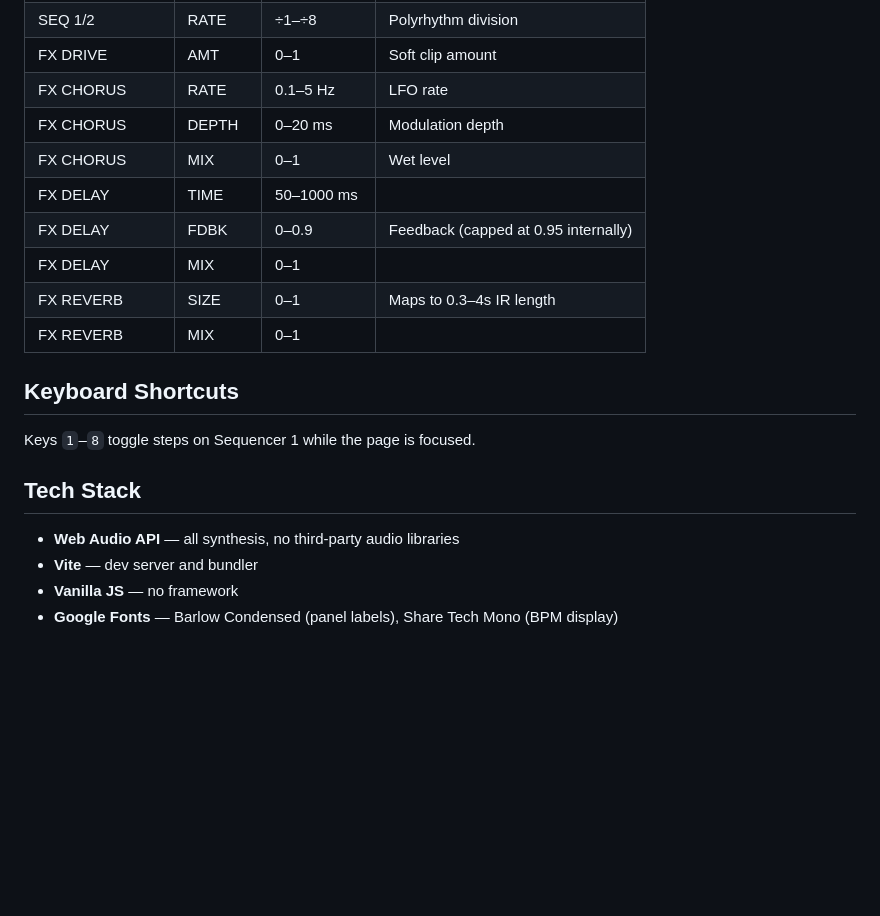
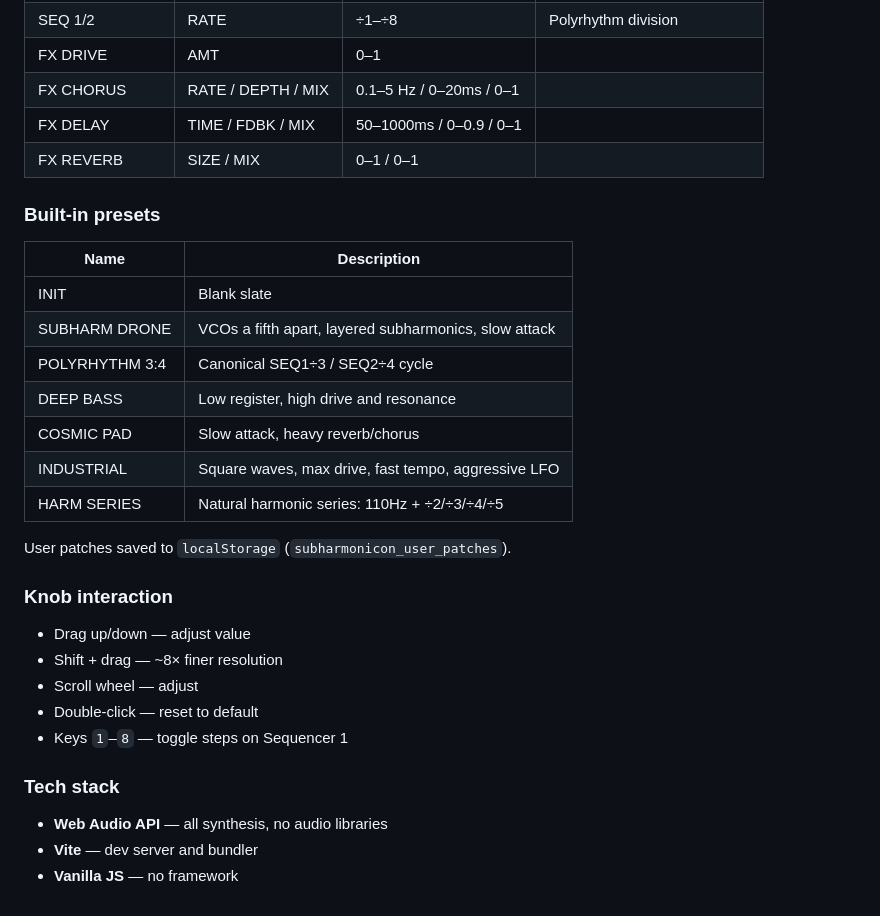
Before and after one commit to SteveDigital-Dev/subharmonicon-emulator, a Markdown page: README.md, the part around one of its changes. GitHub-like rendering; blank space fills up the shorter version.

```diff
--- a/README.md
+++ b/README.md
@@ -75,21 +127,33 @@ User patches saved to `localStorage` under key `subharmonicon_user_patches`.
 | SEQ 1/2 | RATE | ÷1–÷8 | Polyrhythm division |
-| FX DRIVE | AMT | 0–1 | Soft clip amount |
-| FX CHORUS | RATE | 0.1–5 Hz | LFO rate |
-| FX CHORUS | DEPTH | 0–20 ms | Modulation depth |
-| FX CHORUS | MIX | 0–1 | Wet level |
-| FX DELAY | TIME | 50–1000 ms | |
-| FX DELAY | FDBK | 0–0.9 | Feedback (capped at 0.95 internally) |
-| FX DELAY | MIX | 0–1 | |
-| FX REVERB | SIZE | 0–1 | Maps to 0.3–4s IR length |
-| FX REVERB | MIX | 0–1 | |
+| FX DRIVE | AMT | 0–1 | |
+| FX CHORUS | RATE / DEPTH / MIX | 0.1–5 Hz / 0–20ms / 0–1 | |
+| FX DELAY | TIME / FDBK / MIX | 50–1000ms / 0–0.9 / 0–1 | |
+| FX REVERB | SIZE / MIX | 0–1 / 0–1 | |
 
-## Keyboard Shortcuts
+### Built-in presets
 
-Keys `1`–`8` toggle steps on Sequencer 1 while the page is focused.
+| Name | Description |
+|------|-------------|
+| INIT | Blank slate |
+| SUBHARM DRONE | VCOs a fifth apart, layered subharmonics, slow attack |
+| POLYRHYTHM 3:4 | Canonical SEQ1÷3 / SEQ2÷4 cycle |
+| DEEP BASS | Low register, high drive and resonance |
+| COSMIC PAD | Slow attack, heavy reverb/chorus |
+| INDUSTRIAL | Square waves, max drive, fast tempo, aggressive LFO |
+| HARM SERIES | Natural harmonic series: 110Hz + ÷2/÷3/÷4/÷5 |
 
-## Tech Stack
+User patches saved to `localStorage` (`subharmonicon_user_patches`).
 
-- **Web Audio API** — all synthesis, no third-party audio libraries
+### Knob interaction
+
+- Drag up/down — adjust value
+- Shift + drag — ~8× finer resolution
+- Scroll wheel — adjust
+- Double-click — reset to default
+- Keys `1`–`8` — toggle steps on Sequencer 1
+
+### Tech stack
+
+- **Web Audio API** — all synthesis, no audio libraries
 - **Vite** — dev server and bundler
 - **Vanilla JS** — no framework
-- **Google Fonts** — Barlow Condensed (panel labels), Share Tech Mono (BPM display)
```
Also changed, not shown: other parts of README.md (+99 -47 lines), osc/README.md (+70 -34 lines), pd/GETTING_STARTED.md (+97 -75 lines).
